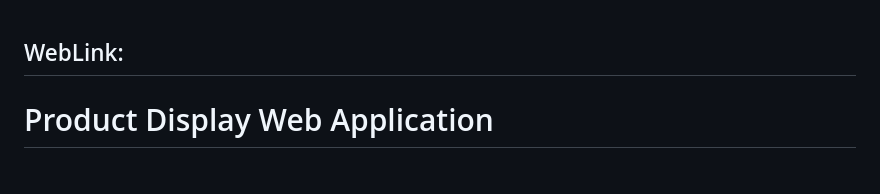
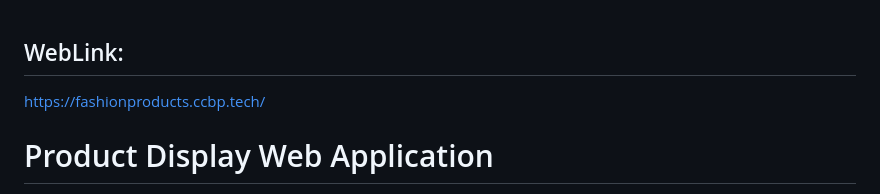
Before and after one commit to sairamdasari7/marmeto-product-display-app, a Markdown page: Coding-assessment-l2-Boilerplate-code-main/Readme.md, the part around the change. GitHub-like rendering.

```diff
--- a/Coding-assessment-l2-Boilerplate-code-main/Readme.md
+++ b/Coding-assessment-l2-Boilerplate-code-main/Readme.md
@@ -1,5 +1,5 @@
 ## WebLink:
-
+   https://fashionproducts.ccbp.tech/
 
 # Product Display Web Application
 
```
